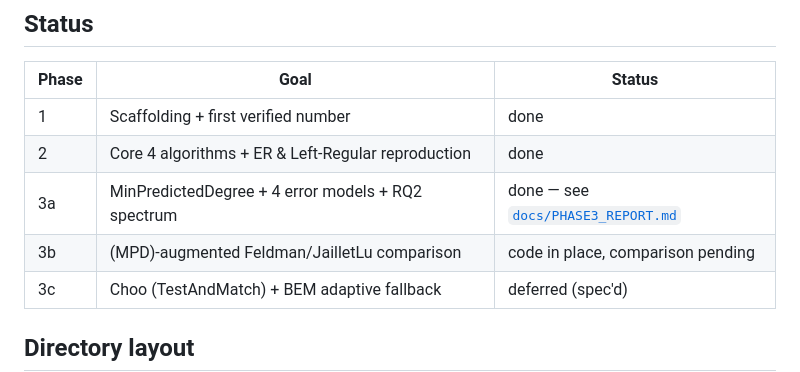
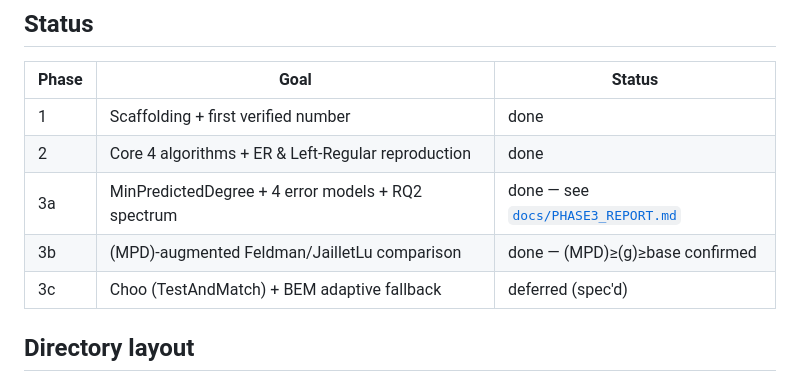
Before and after one commit to bruce5800/Postgraduate-Project, a Markdown page: README.md, the part around the change. Drawn GitHub-style.

```diff
--- a/README.md
+++ b/README.md
@@ -20,7 +20,7 @@ report and result analysis.
 | 1 | Scaffolding + first verified number | done |
 | 2 | Core 4 algorithms + ER & Left-Regular reproduction | done |
 | 3a | MinPredictedDegree + 4 error models + RQ2 spectrum | done — see [`docs/PHASE3_REPORT.md`](docs/PHASE3_REPORT.md) |
-| 3b | (MPD)-augmented Feldman/JailletLu comparison | code in place, comparison pending |
+| 3b | (MPD)-augmented Feldman/JailletLu comparison | done — (MPD)≥(g)≥base confirmed |
 | 3c | Choo (TestAndMatch) + BEM adaptive fallback | deferred (spec'd) |
 
 ## Directory layout
```
Also changed, not shown: docs/PHASE3_REPORT.md (+34 -3 lines), results/mpd_augment_clvb_zipf.png (added), results/mpd_augment_left_regular.png (added), 3 other files.
